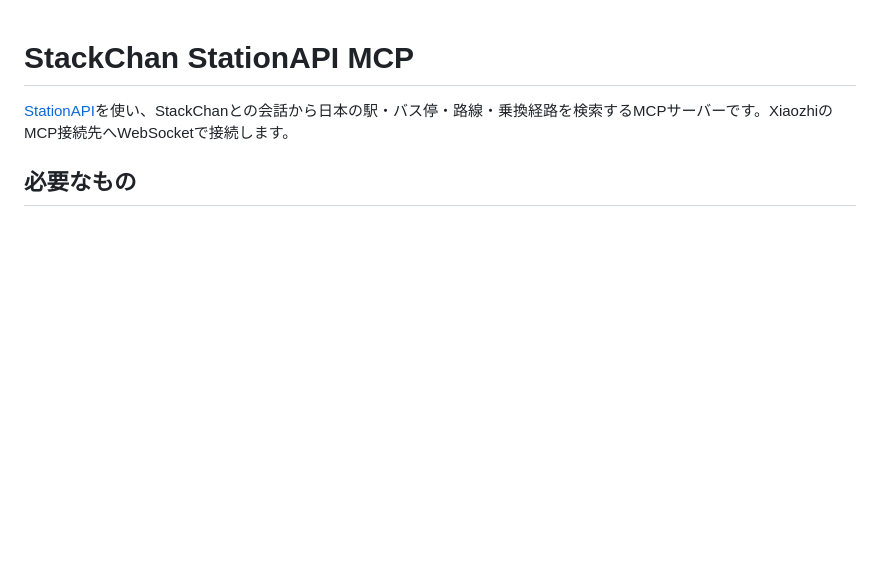
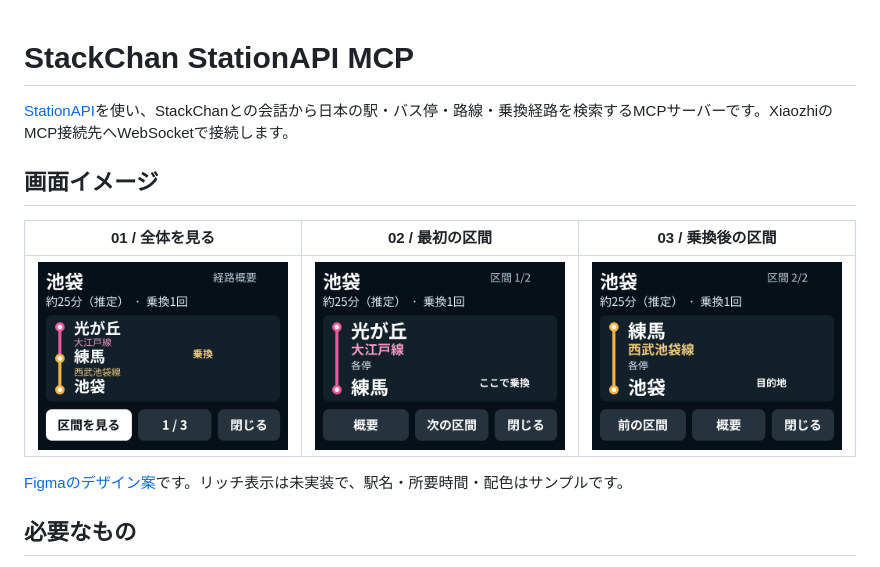
Before and after one commit to TinyKitten/stackchan-stationapi-mcp, a Markdown page: README.md, the part around the change. Rendered like a GitHub page; pictures changed too: docs/images/route-overview.png (added), docs/images/route-section-1.png (added), docs/images/route-section-2.png (added); blank space fills up the shorter version.

Commit message:
docs: add three Figma screen previews to README

```diff
--- a/README.md
+++ b/README.md
@@ -1,6 +1,14 @@
 # StackChan StationAPI MCP
 
 [StationAPI](https://github.com/TrainLCD/StationAPI)を使い、StackChanとの会話から日本の駅・バス停・路線・乗換経路を検索するMCPサーバーです。XiaozhiのMCP接続先へWebSocketで接続します。
+
+## 画面イメージ
+
+| 01 / 全体を見る | 02 / 最初の区間 | 03 / 乗換後の区間 |
+| --- | --- | --- |
+| ![経路全体の概要](docs/images/route-overview.png) | ![最初の区間：光が丘から練馬](docs/images/route-section-1.png) | ![乗換後の区間：練馬から池袋](docs/images/route-section-2.png) |
+
+[Figmaのデザイン案](https://www.figma.com/design/qdzSgWwaMPM1fDuJaeQdyz?node-id=8-3)です。リッチ表示は未実装で、駅名・所要時間・配色はサンプルです。
 
 ## 必要なもの
 
```
